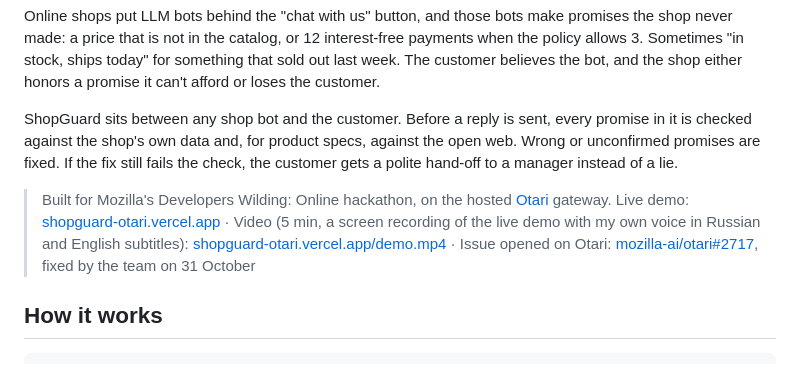
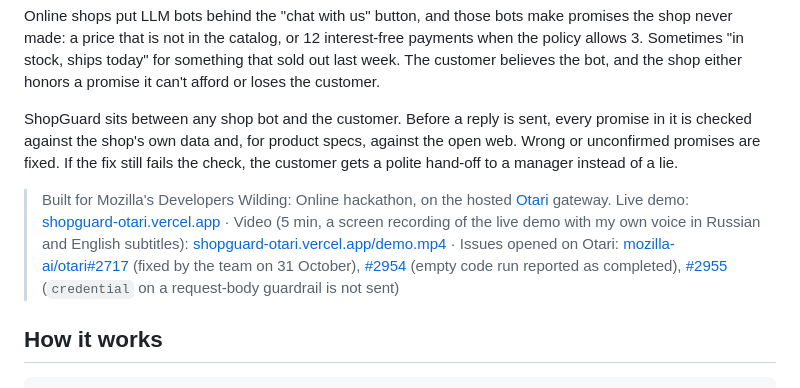
Before and after one commit to DmitriyTopka/shopguard, a Markdown page: README.md, the part around the change. Rendered like a GitHub page.

Commit message:
Link the two new issues on the Otari repo
Co-Authored-By: Claude Opus 5.5 <noreply@anthropic.com>

```diff
--- a/README.md
+++ b/README.md
@@ -6,7 +6,7 @@ Online shops put LLM bots behind the "chat with us" button, and those bots make
 
 ShopGuard sits between any shop bot and the customer. Before a reply is sent, every promise in it is checked against the shop's own data and, for product specs, against the open web. Wrong or unconfirmed promises are fixed. If the fix still fails the check, the customer gets a polite hand-off to a manager instead of a lie.
 
-> Built for Mozilla's Developers Wilding: Online hackathon, on the hosted [Otari](https://github.com/mozilla-ai/otari) gateway. Live demo: [shopguard-otari.vercel.app](https://shopguard-otari.vercel.app) · Video (5 min, a screen recording of the live demo with my own voice in Russian and English subtitles): [shopguard-otari.vercel.app/demo.mp4](https://shopguard-otari.vercel.app/demo.mp4) · Issue opened on Otari: [mozilla-ai/otari#2717](https://github.com/mozilla-ai/otari/issues/2717), fixed by the team on 31 October
+> Built for Mozilla's Developers Wilding: Online hackathon, on the hosted [Otari](https://github.com/mozilla-ai/otari) gateway. Live demo: [shopguard-otari.vercel.app](https://shopguard-otari.vercel.app) · Video (5 min, a screen recording of the live demo with my own voice in Russian and English subtitles): [shopguard-otari.vercel.app/demo.mp4](https://shopguard-otari.vercel.app/demo.mp4) · Issues opened on Otari: [mozilla-ai/otari#2717](https://github.com/mozilla-ai/otari/issues/2717) (fixed by the team on 31 October), [#2954](https://github.com/mozilla-ai/otari/issues/2954) (empty code run reported as completed), [#2955](https://github.com/mozilla-ai/otari/issues/2955) (`credential` on a request-body guardrail is not sent)
 
 ## How it works
 
```
Also changed, not shown: FEEDBACK.md (+2 -2 lines).
